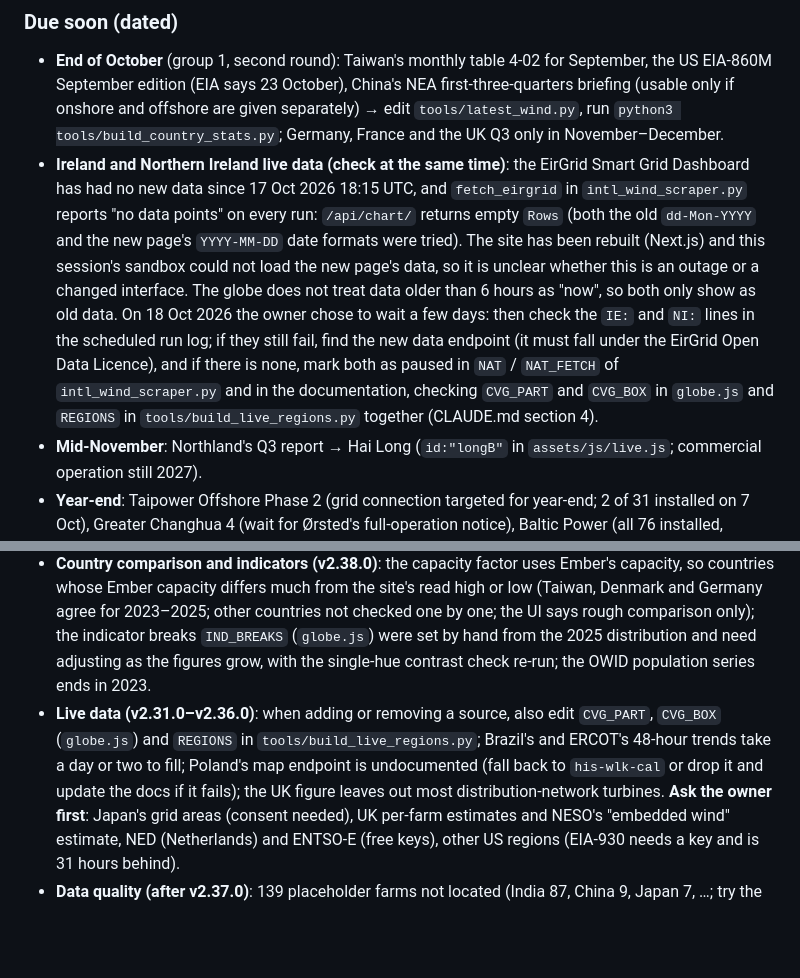
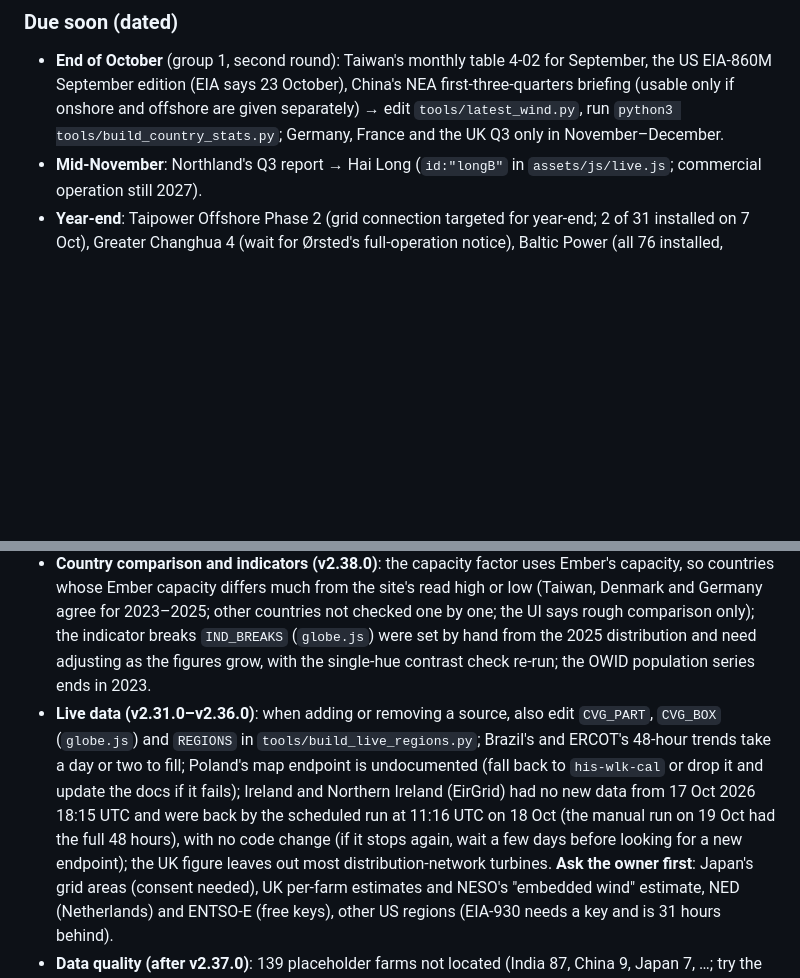
Before and after one commit to dofliu/windfarmTaiwan, a Markdown page: TODO.en.md, 2 parts joined by grey strips. Rendered like a GitHub page; blank space fills up the shorter version.

```diff
--- a/TODO.en.md
+++ b/TODO.en.md
@@ -27,7 +27,6 @@ The version-by-version work log and research leads from 28 Sep to 14 Oct 2026 mo
 ### Due soon (dated)
 
 - **End of October** (group 1, second round): Taiwan's monthly table 4-02 for September, the US EIA-860M September edition (EIA says 23 October), China's NEA first-three-quarters briefing (usable only if onshore and offshore are given separately) → edit `tools/latest_wind.py`, run `python3 tools/build_country_stats.py`; Germany, France and the UK Q3 only in November–December.
-- **Ireland and Northern Ireland live data (check at the same time)**: the EirGrid Smart Grid Dashboard has had no new data since 17 Oct 2026 18:15 UTC, and `fetch_eirgrid` in `intl_wind_scraper.py` reports "no data points" on every run: `/api/chart/` returns empty `Rows` (both the old `dd-Mon-YYYY` and the new page's `YYYY-MM-DD` date formats were tried). The site has been rebuilt (Next.js) and this session's sandbox could not load the new page's data, so it is unclear whether this is an outage or a changed interface. The globe does not treat data older than 6 hours as "now", so both only show as old data. On 18 Oct 2026 the owner chose to wait a few days: then check the `IE:` and `NI:` lines in the scheduled run log; if they still fail, find the new data endpoint (it must fall under the EirGrid Open Data Licence), and if there is none, mark both as paused in `NAT` / `NAT_FETCH` of `intl_wind_scraper.py` and in the documentation, checking `CVG_PART` and `CVG_BOX` in `globe.js` and `REGIONS` in `tools/build_live_regions.py` together (CLAUDE.md section 4).
 - **Mid-November**: Northland's Q3 report → Hai Long (`id:"longB"` in `assets/js/live.js`; commercial operation still 2027).
 - **Year-end**: Taipower Offshore Phase 2 (grid connection targeted for year-end; 2 of 31 installed on 7 Oct), Greater Changhua 4 (wait for Ørsted's full-operation notice), Baltic Power (all 76 installed, commercial operation expected in 2026), Revolution Wind, Dieppe-Le Tréport (41 of 62 on 2 Oct), Sofia, Qingzhou 5 and 7 (target Dec 2026), Danzhou CZ3 site 2; move Yude and Huanyang to `PIPE_DROP` once their termination is formal.
   Research notes in `tools/research/twn_offshore_2026-10.json` and `farms_2026-10_status.json` (quotes checked); what to change is under "Re-check periodically" below.
@@ -42,7 +41,7 @@ The version-by-version work log and research leads from 28 Sep to 14 Oct 2026 mo
   Owner grouping is by name only (`OWNER_GROUPS`); merging Longyuan / CHN Energy, Avangrid / Iberdrola and the like needs a source for each link.
 - **Country comparison and indicators (v2.38.0)**: the capacity factor uses Ember's capacity, so countries whose Ember capacity differs much from the site's read high or low (Taiwan, Denmark and Germany agree for 2023–2025; other countries not checked one by one; the UI says rough comparison only);
   the indicator breaks `IND_BREAKS` (`globe.js`) were set by hand from the 2025 distribution and need adjusting as the figures grow, with the single-hue contrast check re-run; the OWID population series ends in 2023.
-- **Live data (v2.31.0–v2.36.0)**: when adding or removing a source, also edit `CVG_PART`, `CVG_BOX` (`globe.js`) and `REGIONS` in `tools/build_live_regions.py`; Brazil's and ERCOT's 48-hour trends take a day or two to fill; Poland's map endpoint is undocumented (fall back to `his-wlk-cal` or drop it and update the docs if it fails);
+- **Live data (v2.31.0–v2.36.0)**: when adding or removing a source, also edit `CVG_PART`, `CVG_BOX` (`globe.js`) and `REGIONS` in `tools/build_live_regions.py`; Brazil's and ERCOT's 48-hour trends take a day or two to fill; Poland's map endpoint is undocumented (fall back to `his-wlk-cal` or drop it and update the docs if it fails); Ireland and Northern Ireland (EirGrid) had no new data from 17 Oct 2026 18:15 UTC and were back by the scheduled run at 11:16 UTC on 18 Oct (the manual run on 19 Oct had the full 48 hours), with no code change (if it stops again, wait a few days before looking for a new endpoint);
   the UK figure leaves out most distribution-network turbines. **Ask the owner first**: Japan's grid areas (consent needed), UK per-farm estimates and NESO's "embedded wind" estimate, NED (Netherlands) and ENTSO-E (free keys), other US regions (EIA-930 needs a key and is 31 hours behind).
 - **Data quality (after v2.37.0)**: 139 placeholder farms not located (India 87, China 9, Japan 7, …; try the Chinese name on the GEM page or the "provincial list → county" path); foundation types unknown for 35 Chinese and 5 Vietnamese farms (42 leads in `tools/research/fd_2026-10u_DQ.json`, all lacking a construction record with the count per type);
   hub-height leads in `tools/research/hub_2026-10u_DQ.json`; ports not found (Zhanjiang Xuwen, Qidong Haili, Dalian Zhuanghe / Taipingwan, Busan, Pohang, Incheon); WIND-088 cannot be linked to a farm, WIND-053 and 058 await official investigations; major farms such as Greater Changhua and Hornsea have no usable photo (list in the work log).
```
Also changed, not shown: TODO.md (+1 -2 lines).
